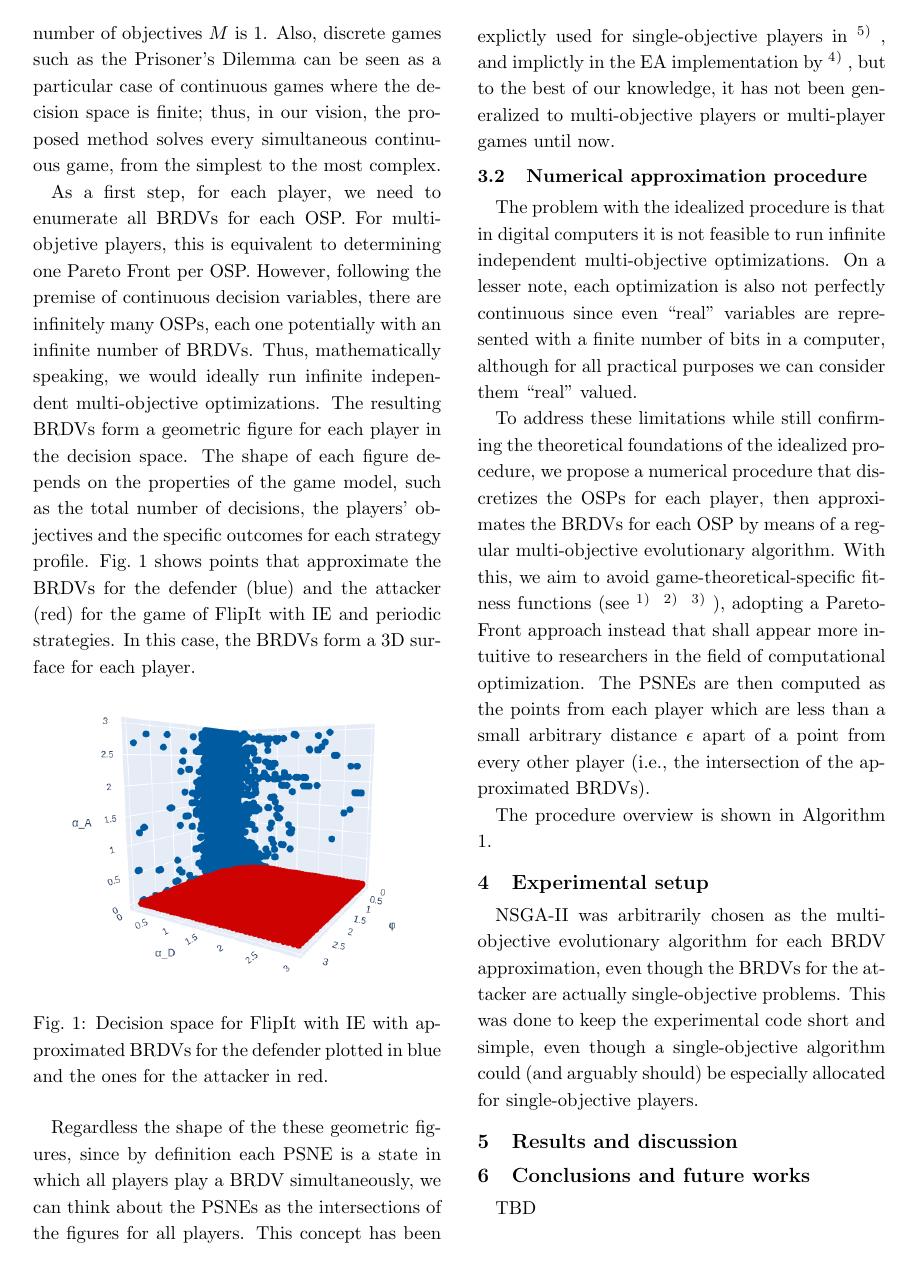
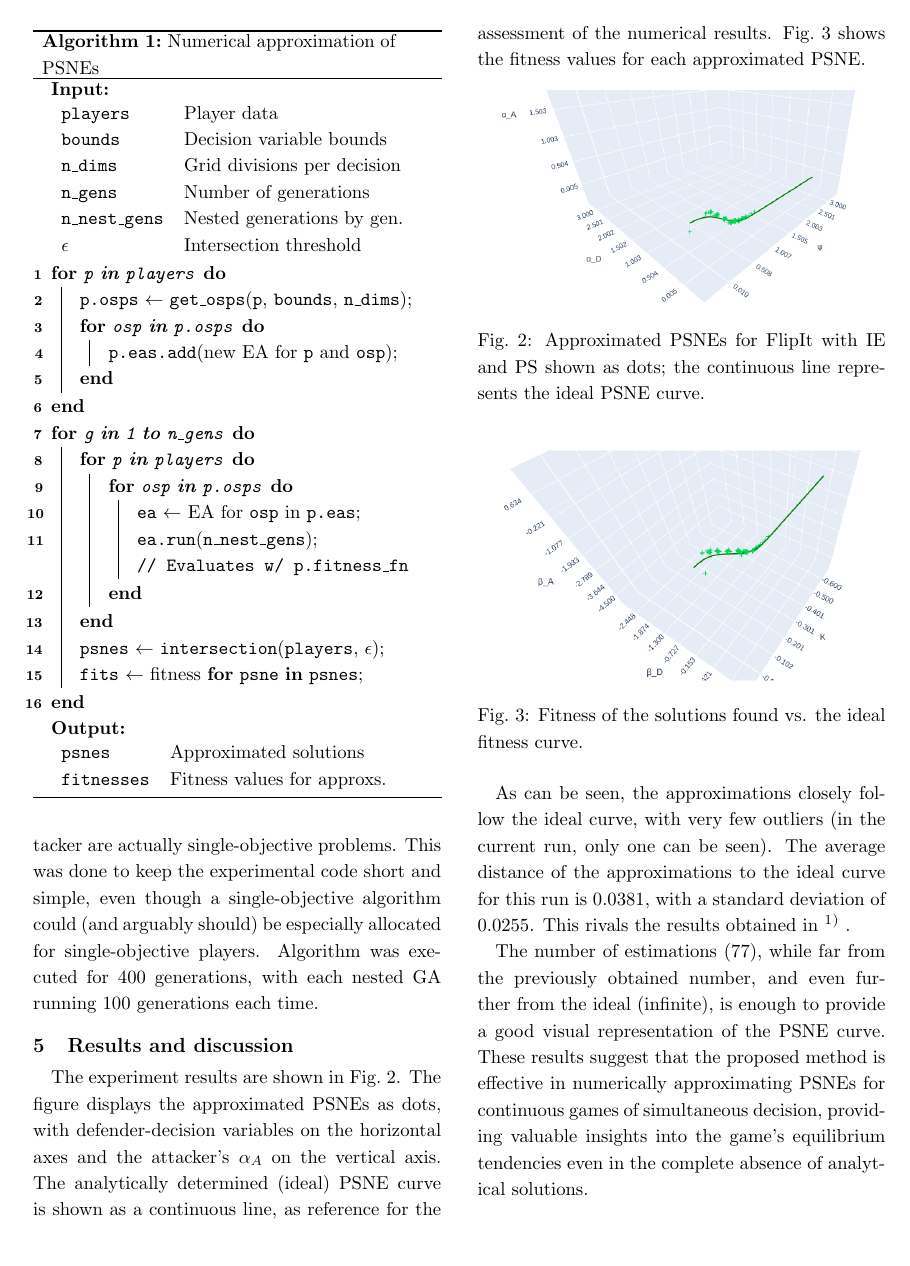
Before and after one commit to ruipimentel/jpn-sec-symposium-2025, a LaTeX document (symposium.tex): page 3 of 4 before the commit and page 4 of 5 after it. Compiled offline with pLaTeX and dvipdfmx.

Commit message:
Initial text for "Experimental setup" and "Results and discussion".

```diff
--- a/symposium.tex
+++ b/symposium.tex
@@ -225,9 +229,39 @@ The procedure overview is shown in Algorithm \ref{alg:approximation}.
 NSGA-II was arbitrarily chosen as the multi-objective evolutionary algorithm for each BRDV approximation, even though the BRDVs for the attacker are actually single-objective problems.
 This was done to keep the experimental code short and simple, even though a single-objective algorithm could (and arguably should) be especially allocated for single-objective players.
+Algorithm was executed for 400 generations, with each nested GA running 100 generations each time.
 
 
 \section{Results and discussion}
 \label{results}
+
+
+The experiment results are shown in Fig.~\ref{fig:approx_psne}.
+The figure displays the approximated PSNEs as dots, with defender-decision variables on the horizontal axes and the attacker's $\alpha_A$ on the vertical axis.
+The analytically determined (ideal) PSNE curve is shown as a continuous line, as reference for the assessment of the numerical results.
+Fig.~\ref{fig:approx_fitness} shows the fitness values for each approximated PSNE.
+
+\begin{figure}[h]
+    \centering
+    % Converted with: pdftops -eps figs/approx_psne_decision_space.pdf
+    \includegraphics[width=0.9\linewidth]{figs/approx_psne_decision_space.eps}
+    \caption{Approximated PSNEs for FlipIt with IE and PS shown as dots; the continuous line represents the ideal PSNE curve.}
+    \label{fig:approx_psne}
+\end{figure}
+
+\begin{figure}[h]
+    \centering
+    % Converted with: pdftops -eps figs/approx_psne_objective_space.pdf
+    \includegraphics[width=0.9\linewidth]{figs/approx_psne_objective_space.eps}
+    \caption{Fitness of the solutions found vs. the ideal fitness curve.}
+    \label{fig:approx_fitness}
+\end{figure}
+
+As can be seen, the approximations closely follow the ideal curve, with very few outliers (in the current run, only one can be seen).
+The average distance of the approximations to the ideal curve for this run is 0.0381, with a standard deviation of 0.0255.
+This rivals the results obtained in \cite{leite2024cec}.
+
+The number of estimations (77), while far from the previously obtained number, and even further from the ideal (infinite), is enough to provide a good visual representation of the PSNE curve.
+These results suggest that the proposed method is effective in numerically approximating PSNEs for continuous games of simultaneous decision, providing valuable insights into the game's equilibrium tendencies even in the complete absence of analytical solutions.
 
 
 \section{Conclusions and future works}
```
Also changed, not shown: figs/approx_psne_decision_space.eps (added), figs/approx_psne_decision_space.pdf (added), figs/approx_psne_decision_space.png (added), figs/approx_psne_objective_space.eps (added), figs/approx_psne_objective_space.pdf (added), figs/approx_psne_objective_space.png (added), symposium.tex (4 more changed lines).
